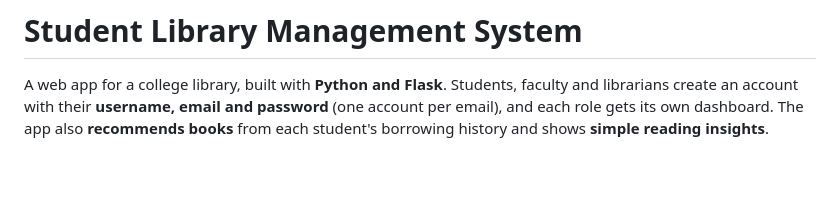
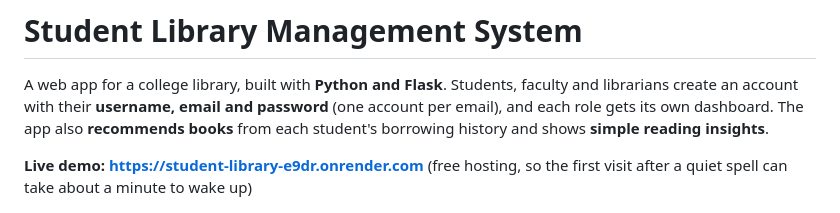
Before and after one commit to shivam-pandyacoder24/Student-library-management-system, a Markdown page: README.md, the part around the change. Drawn GitHub-style; blank space fills up the shorter version.

Commit message:
Add live demo link to README
Co-Authored-By: Claude Opus 5.5 <noreply@anthropic.com>
Claude-Session: https://claude.ai/code/session_01UozwUDb95GMsd9vh8QacKK

```diff
--- a/README.md
+++ b/README.md
@@ -1,6 +1,8 @@
 # Student Library Management System
 
 A web app for a college library, built with **Python and Flask**. Students, faculty and librarians create an account with their **username, email and password** (one account per email), and each role gets its own dashboard. The app also **recommends books** from each student's borrowing history and shows **simple reading insights**.
+
+**Live demo: https://student-library-e9dr.onrender.com** (free hosting, so the first visit after a quiet spell can take about a minute to wake up)
 
 ![Sign-in page](docs/screenshots/login.png)
 
```
